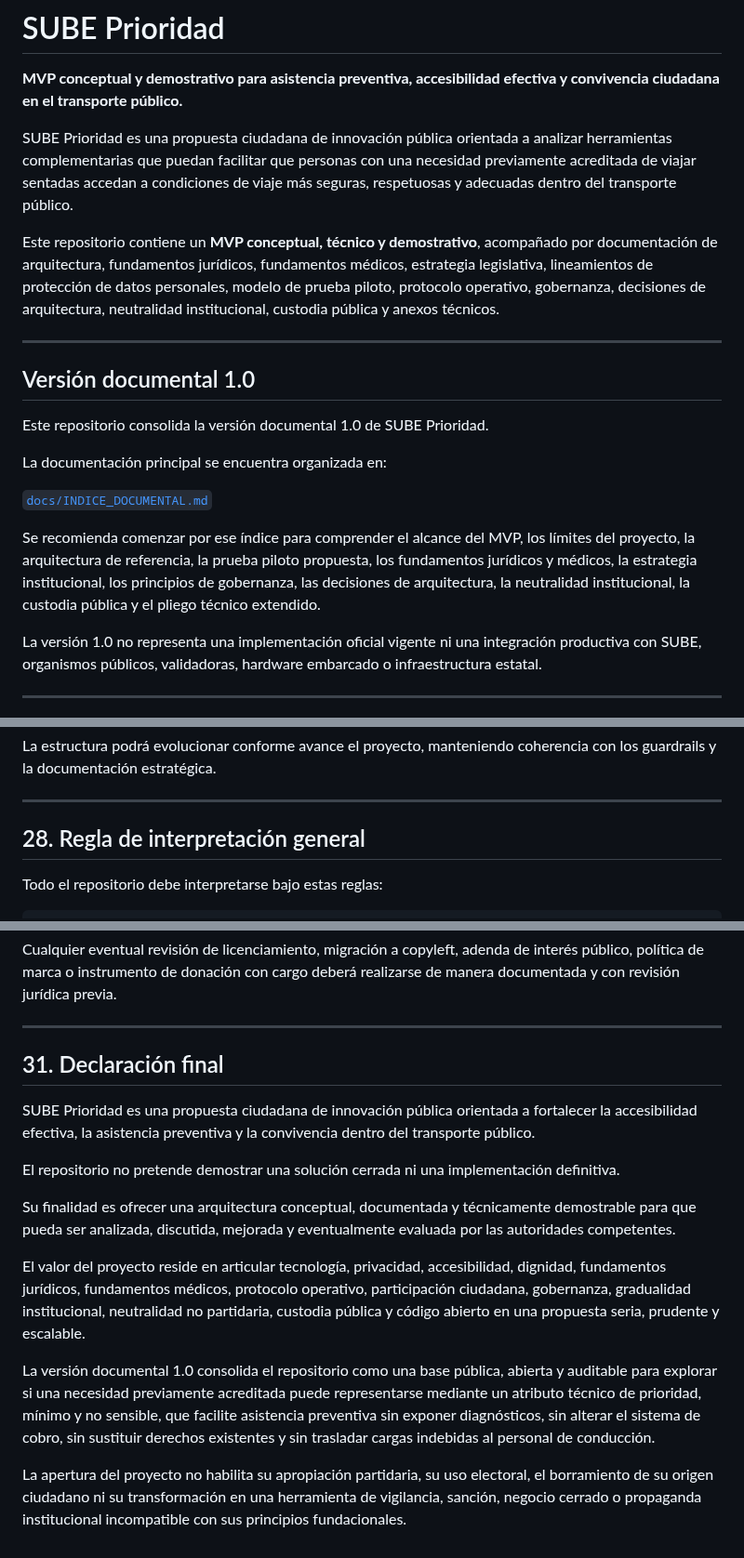
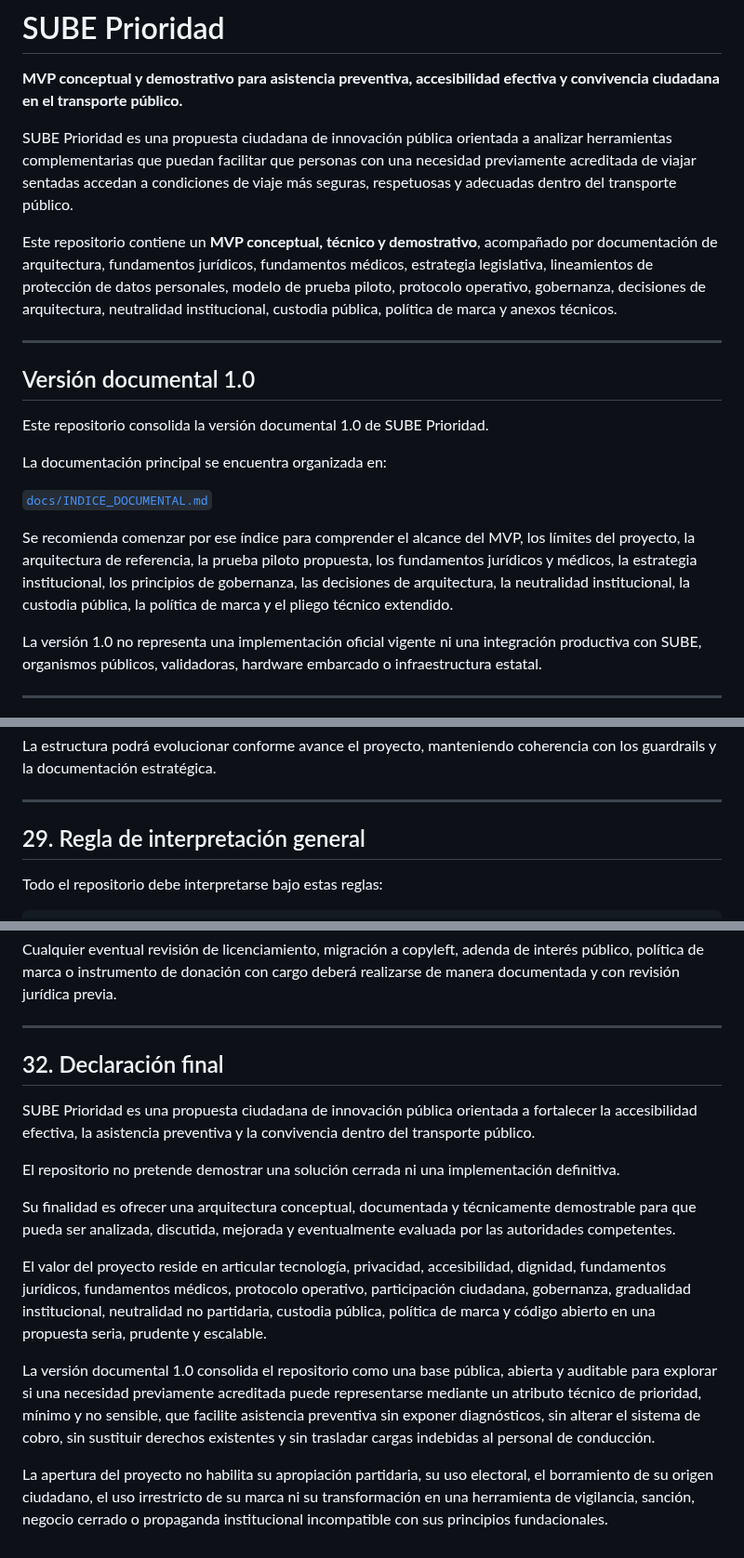
Before and after one commit to SUBEPRIORIDAD/sube-prioridad, a Markdown page: README.md, 3 parts joined by grey strips. Shown at 93% size. GitHub-like rendering.

```diff
--- a/README.md
+++ b/README.md
@@ -4,7 +4,7 @@
 
 SUBE Prioridad es una propuesta ciudadana de innovación pública orientada a analizar herramientas complementarias que puedan facilitar que personas con una necesidad previamente acreditada de viajar sentadas accedan a condiciones de viaje más seguras, respetuosas y adecuadas dentro del transporte público.
 
-Este repositorio contiene un **MVP conceptual, técnico y demostrativo**, acompañado por documentación de arquitectura, fundamentos jurídicos, fundamentos médicos, estrategia legislativa, lineamientos de protección de datos personales, modelo de prueba piloto, protocolo operativo, gobernanza, decisiones de arquitectura, neutralidad institucional, custodia pública y anexos técnicos.
+Este repositorio contiene un **MVP conceptual, técnico y demostrativo**, acompañado por documentación de arquitectura, fundamentos jurídicos, fundamentos médicos, estrategia legislativa, lineamientos de protección de datos personales, modelo de prueba piloto, protocolo operativo, gobernanza, decisiones de arquitectura, neutralidad institucional, custodia pública, política de marca y anexos técnicos.
 
 ---
 
@@ -16,7 +16,7 @@ La documentación principal se encuentra organizada en:
 
 [`docs/INDICE_DOCUMENTAL.md`](docs/INDICE_DOCUMENTAL.md)
 
-Se recomienda comenzar por ese índice para comprender el alcance del MVP, los límites del proyecto, la arquitectura de referencia, la prueba piloto propuesta, los fundamentos jurídicos y médicos, la estrategia institucional, los principios de gobernanza, las decisiones de arquitectura, la neutralidad institucional, la custodia pública y el pliego técnico extendido.
+Se recomienda comenzar por ese índice para comprender el alcance del MVP, los límites del proyecto, la arquitectura de referencia, la prueba piloto propuesta, los fundamentos jurídicos y médicos, la estrategia institucional, los principios de gobernanza, las decisiones de arquitectura, la neutralidad institucional, la custodia pública, la política de marca y el pliego técnico extendido.
 
 La versión 1.0 no representa una implementación oficial vigente ni una integración productiva con SUBE, organismos públicos, validadoras, hardware embarcado o infraestructura estatal.
 
@@ -560,7 +577,7 @@ La estructura podrá evolucionar conforme avance el proyecto, manteniendo cohere
 
 ---
 
-## 28. Regla de interpretación general
+## 29. Regla de interpretación general
 
 Todo el repositorio debe interpretarse bajo estas reglas:
 
@@ -605,7 +624,7 @@ Cualquier eventual revisión de licenciamiento, migración a copyleft, adenda de
 
 ---
 
-## 31. Declaración final
+## 32. Declaración final
 
 SUBE Prioridad es una propuesta ciudadana de innovación pública orientada a fortalecer la accesibilidad efectiva, la asistencia preventiva y la convivencia dentro del transporte público.
 
@@ -613,8 +632,8 @@ El repositorio no pretende demostrar una solución cerrada ni una implementació
 
 Su finalidad es ofrecer una arquitectura conceptual, documentada y técnicamente demostrable para que pueda ser analizada, discutida, mejorada y eventualmente evaluada por las autoridades competentes.
 
-El valor del proyecto reside en articular tecnología, privacidad, accesibilidad, dignidad, fundamentos jurídicos, fundamentos médicos, protocolo operativo, participación ciudadana, gobernanza, gradualidad institucional, neutralidad no partidaria, custodia pública y código abierto en una propuesta seria, prudente y escalable.
+El valor del proyecto reside en articular tecnología, privacidad, accesibilidad, dignidad, fundamentos jurídicos, fundamentos médicos, protocolo operativo, participación ciudadana, gobernanza, gradualidad institucional, neutralidad no partidaria, custodia pública, política de marca y código abierto en una propuesta seria, prudente y escalable.
 
 La versión documental 1.0 consolida el repositorio como una base pública, abierta y auditable para explorar si una necesidad previamente acreditada puede representarse mediante un atributo técnico de prioridad, mínimo y no sensible, que facilite asistencia preventiva sin exponer diagnósticos, sin alterar el sistema de cobro, sin sustituir derechos existentes y sin trasladar cargas indebidas al personal de conducción.
 
-La apertura del proyecto no habilita su apropiación partidaria, su uso electoral, el borramiento de su origen ciudadano ni su transformación en una herramienta de vigilancia, sanción, negocio cerrado o propaganda institucional incompatible con sus principios fundacionales.
+La apertura del proyecto no habilita su apropiación partidaria, su uso electoral, el borramiento de su origen ciudadano, el uso irrestricto de su marca ni su transformación en una herramienta de vigilancia, sanción, negocio cerrado o propaganda institucional incompatible con sus principios fundacionales.
```
Also changed, not shown: other parts of README.md (+25 -6 lines).
